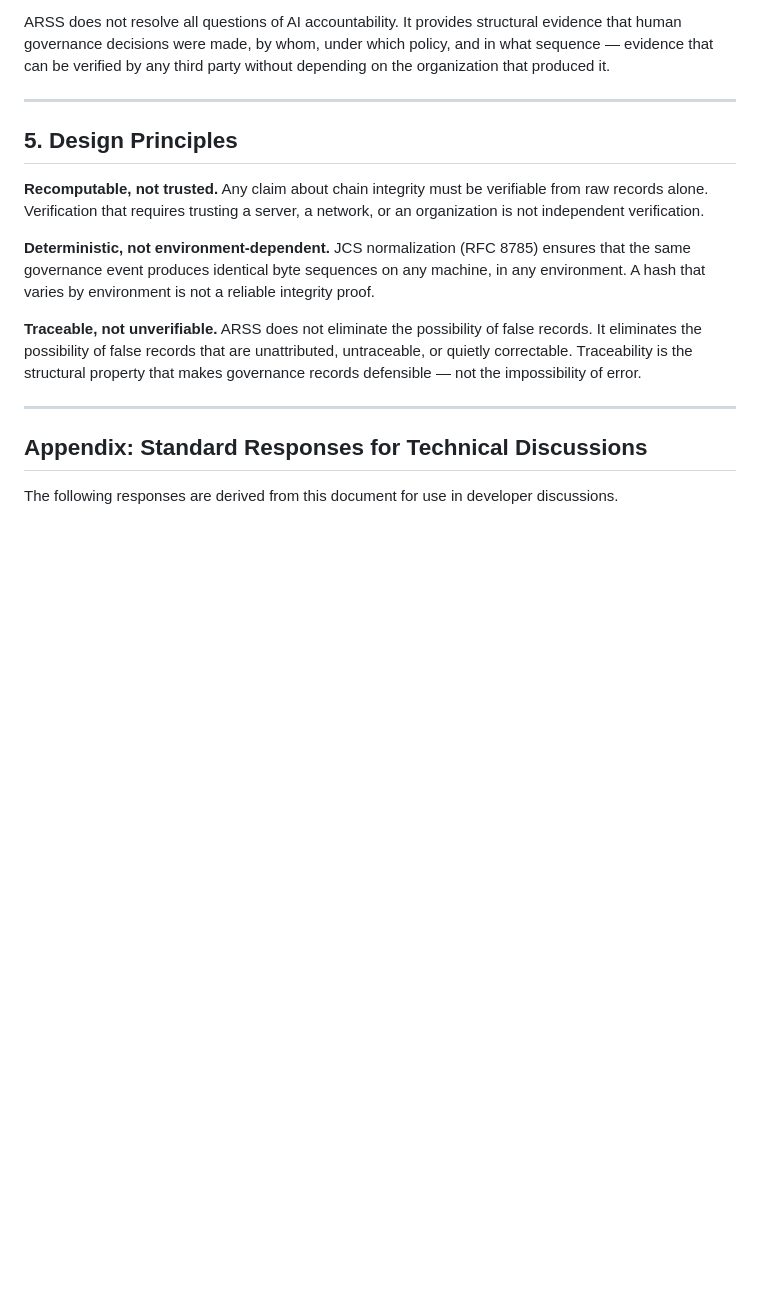
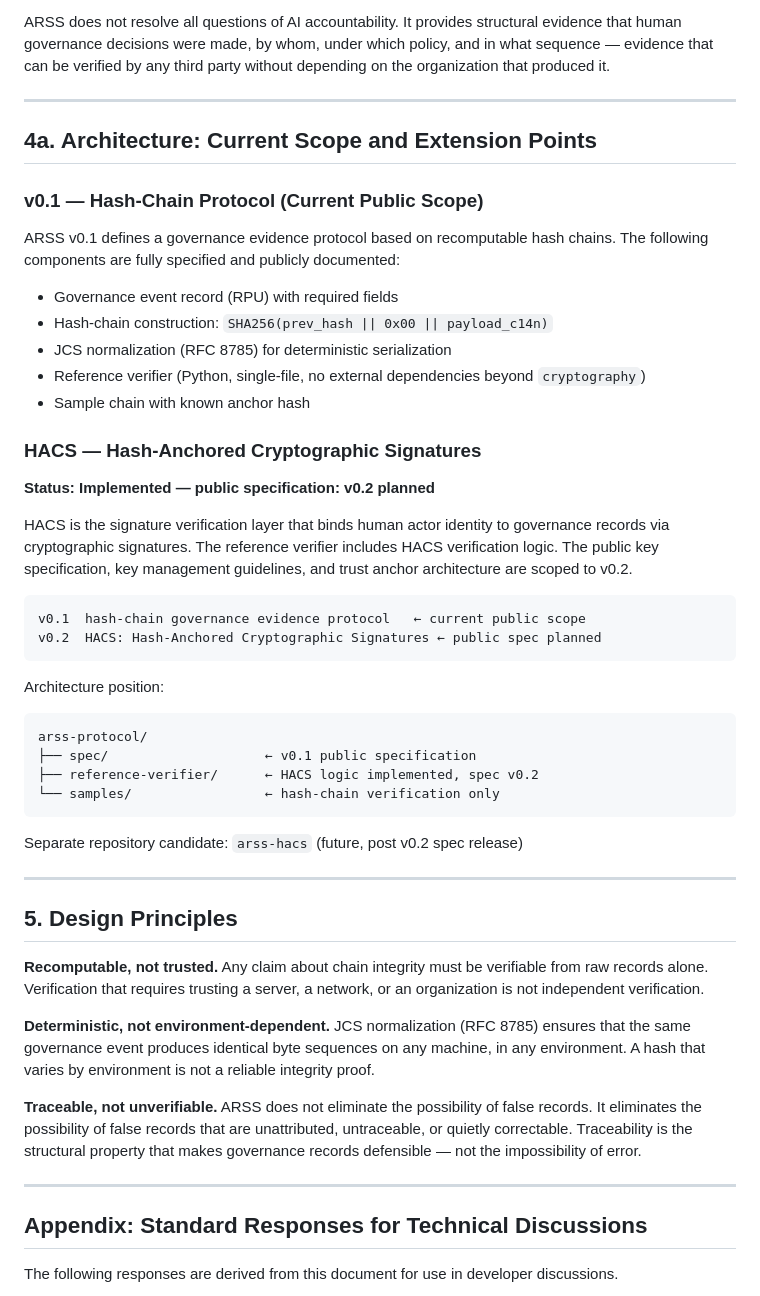
Before and after one commit to choizinsa-coder/arss-protocol, a Markdown page: DESIGN.md, the part around the change. Drawn GitHub-style; blank space fills up the shorter version.

Commit message:
docs: Architecture section added, HACS status clarified
Expanded the architecture section to include details on the current scope and future plans for the ARSS governance evidence protocol.

````diff
--- a/DESIGN.md
+++ b/DESIGN.md
@@ -154,6 +154,42 @@ ARSS does not resolve all questions of AI accountability. It provides structural
 
 ---
 
+## 4a. Architecture: Current Scope and Extension Points
+
+### v0.1 — Hash-Chain Protocol (Current Public Scope)
+
+ARSS v0.1 defines a governance evidence protocol based on recomputable hash chains. The following components are fully specified and publicly documented:
+
+- Governance event record (RPU) with required fields
+- Hash-chain construction: `SHA256(prev_hash || 0x00 || payload_c14n)`
+- JCS normalization (RFC 8785) for deterministic serialization
+- Reference verifier (Python, single-file, no external dependencies beyond `cryptography`)
+- Sample chain with known anchor hash
+
+### HACS — Hash-Anchored Cryptographic Signatures
+
+**Status: Implemented — public specification: v0.2 planned**
+
+HACS is the signature verification layer that binds human actor identity to governance records via cryptographic signatures. The reference verifier includes HACS verification logic. The public key specification, key management guidelines, and trust anchor architecture are scoped to v0.2.
+
+```
+v0.1  hash-chain governance evidence protocol   ← current public scope
+v0.2  HACS: Hash-Anchored Cryptographic Signatures ← public spec planned
+```
+
+Architecture position:
+
+```
+arss-protocol/
+├── spec/                    ← v0.1 public specification
+├── reference-verifier/      ← HACS logic implemented, spec v0.2
+└── samples/                 ← hash-chain verification only
+```
+
+Separate repository candidate: `arss-hacs` (future, post v0.2 spec release)
+
+---
+
 ## 5. Design Principles
 
 **Recomputable, not trusted.**
````
